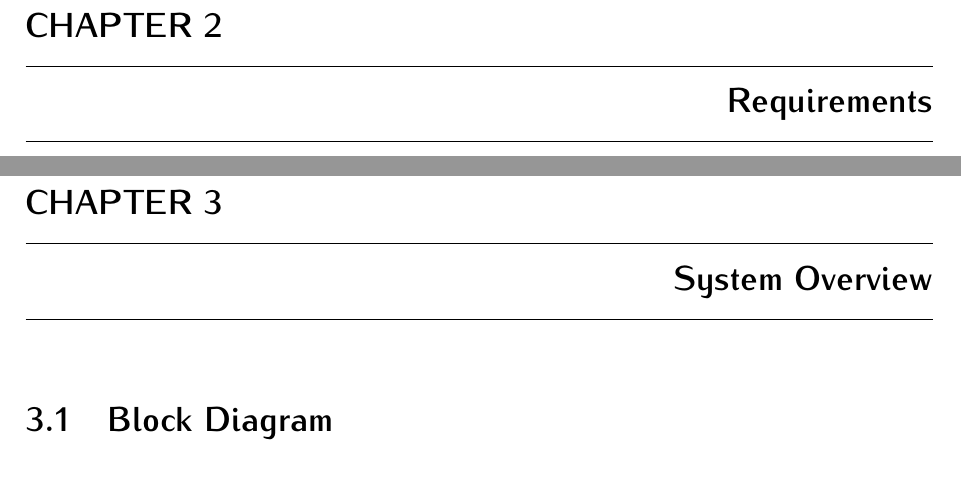
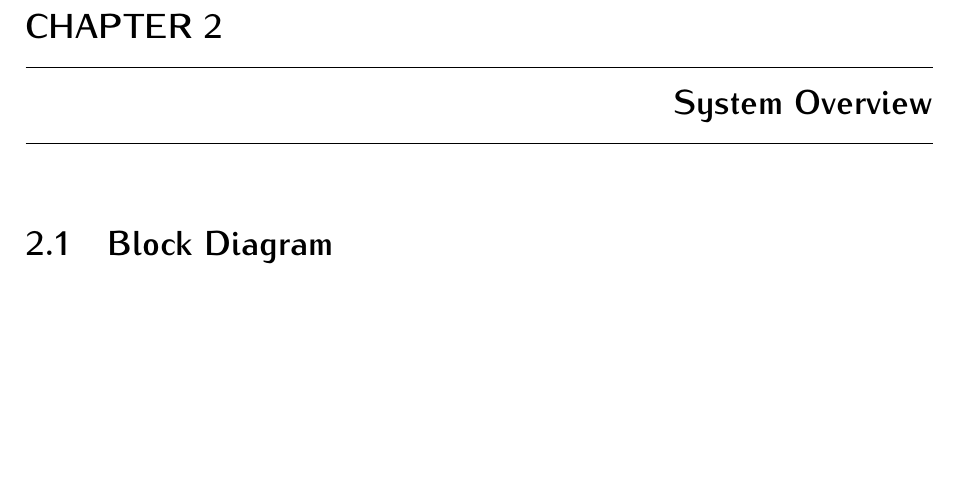
Before and after one commit to spacelab-ufsc/obdh2, a LaTeX book (doc/main.tex, which reads doc/chapters/requirements.tex): two parts of pages 13 and 15 of 43 before the commit and part of page 13 of 41 after it, the two joined at a grey line, cut so that both start at the same text, the shorter picture padded with empty space. Compiled offline with pdfLaTeX.

Commit message:
doc: Removing the chapter "Requirements"

```diff
--- a/doc/chapters/requirements.tex
+++ /dev/null
@@ -1,25 +0,0 @@
-%
-% requirements.tex
-%
-% Copyright (C) 2019 by Universidade Federal de Santa Catarina.
-%
-% OBDH 2.0 Documentation
-%
-% This work is licensed under the Creative Commons Attribution-ShareAlike 4.0
-% International License. To view a copy of this license,
-% visit http://creativecommons.org/licenses/by-sa/4.0/.
-%
-
-%
-% \brief Requirements chapter.
-%
-% \author Gabriel Mariano Marcelino <gabriel.mm8@gmail.com>
-%
-% \institution Universidade Federal de Santa Catarina (UFSC)
-%
-% \version 0.1.0
-%
-% \date 20/10/2019
-%
-
-\chapter{Requirements} \label{ch:requirements}
```
Also changed, not shown: doc/main.tex (+1 -2 lines).
